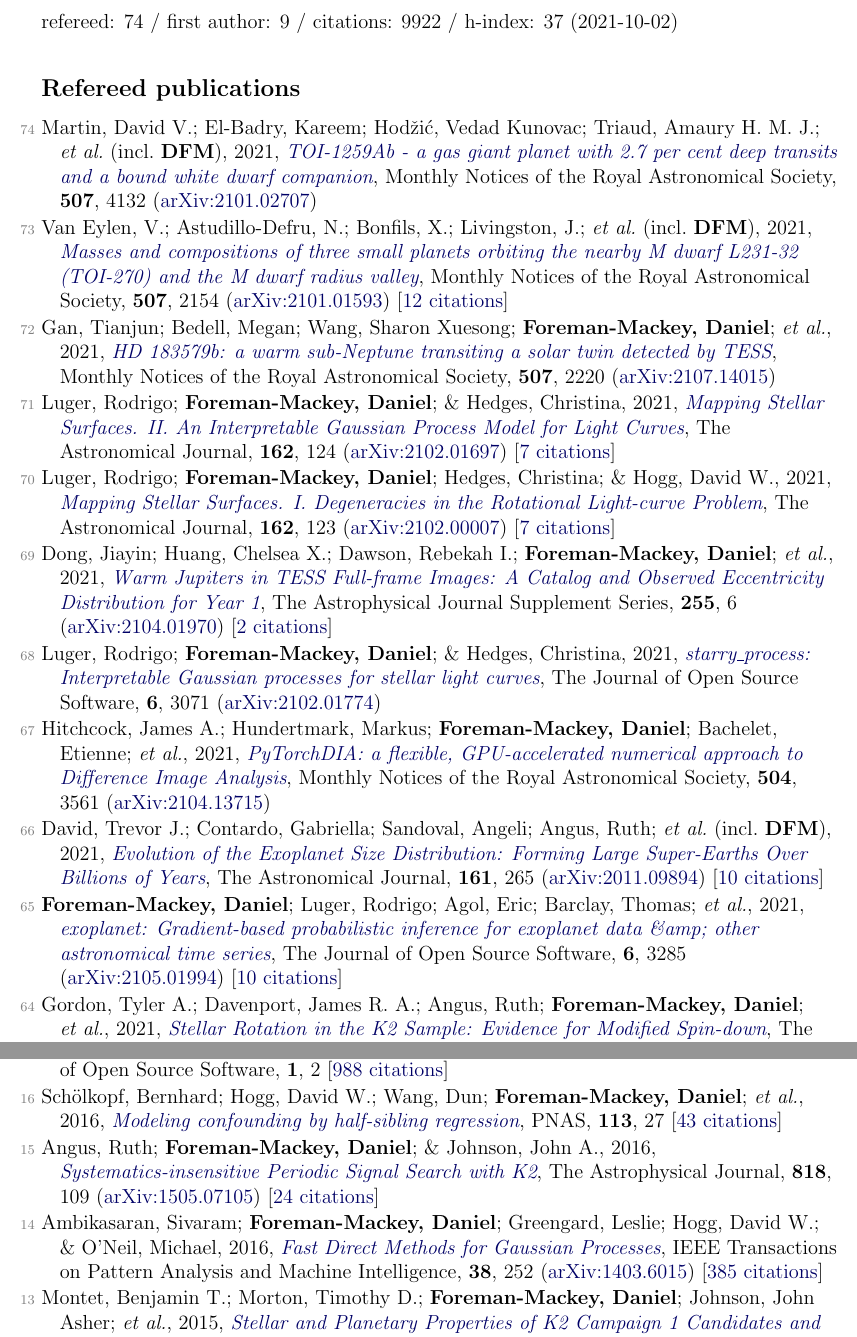
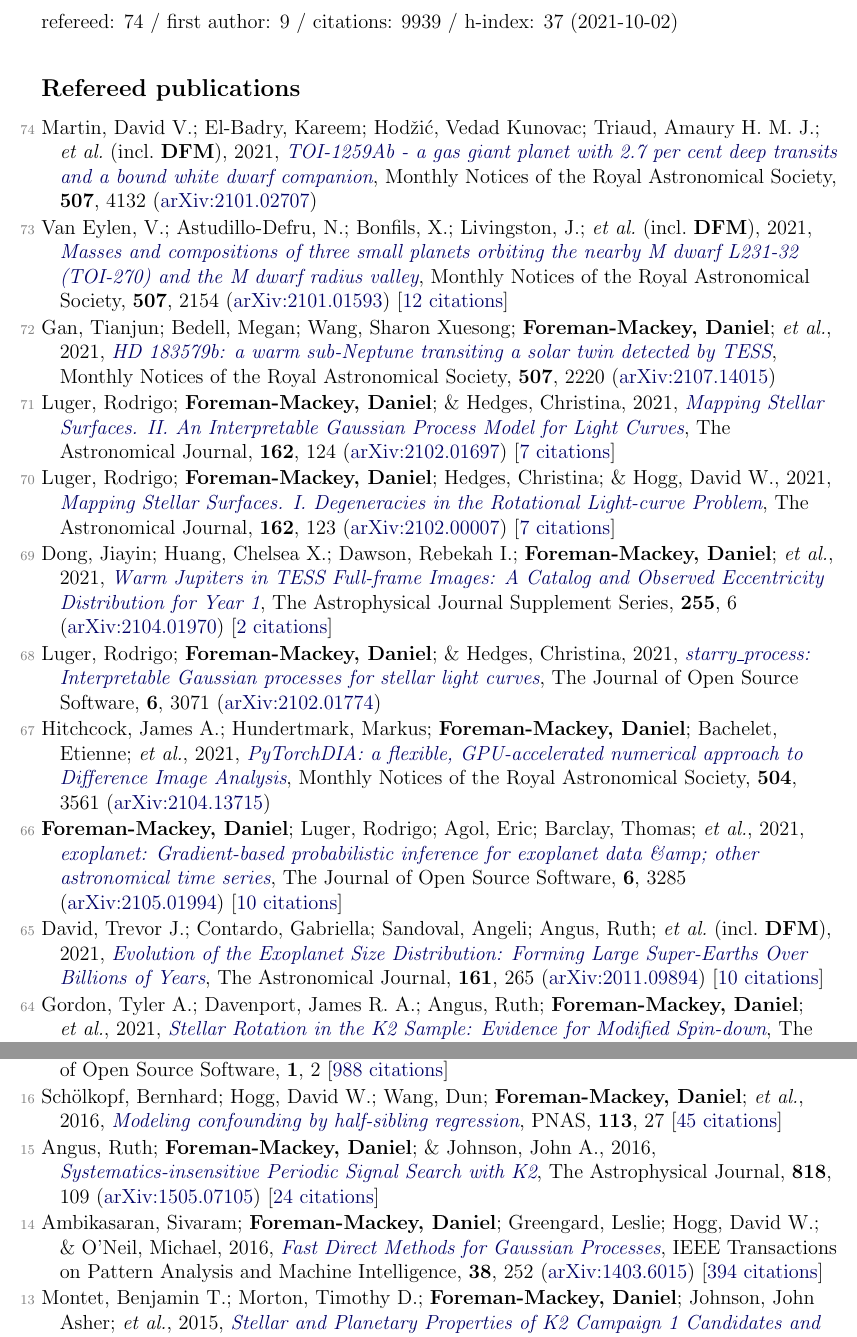
Before and after one commit to dfm/cv, a LaTeX document (tex/pubs.tex, which reads tex/pubs_ref.tex, tex/pubs_summary.tex): two parts of pages 1 and 5 of 7, joined at a grey line, cut so that both start at the same text. Compiled offline with pdfLaTeX.

Commit message:
updating data

```diff
--- a/tex/pubs_ref.tex
+++ b/tex/pubs_ref.tex
@@ -14,9 +14,9 @@
 
 \item[{\color{numcolor}\scriptsize67}] Hitchcock, James A.; Hundertmark, Markus; \textbf{Foreman-Mackey, Daniel}; Bachelet, Etienne; \etal, 2021, \doi{10.1093/mnras/stab1114}{PyTorchDIA: a flexible, GPU-accelerated numerical approach to Difference Image Analysis}, Monthly Notices of the Royal Astronomical Society, \textbf{504}, 3561 (\arxiv{2104.13715})
 
-\item[{\color{numcolor}\scriptsize66}] David, Trevor J.; Contardo, Gabriella; Sandoval, Angeli; Angus, Ruth; \etal\ (incl.\ \textbf{DFM}), 2021, \doi{10.3847/1538-3881/abf439}{Evolution of the Exoplanet Size Distribution: Forming Large Super-Earths Over Billions of Years}, The Astronomical Journal, \textbf{161}, 265 (\arxiv{2011.09894}) [\href{https://ui.adsabs.harvard.edu/abs/2021AJ....161..265D}{10 citations}]
+\item[{\color{numcolor}\scriptsize66}] \textbf{Foreman-Mackey, Daniel}; Luger, Rodrigo; Agol, Eric; Barclay, Thomas; \etal, 2021, \doi{10.21105/joss.03285}{exoplanet: Gradient-based probabilistic inference for exoplanet data {\&}amp; other astronomical time series}, The Journal of Open Source Software, \textbf{6}, 3285 (\arxiv{2105.01994}) [\href{https://ui.adsabs.harvard.edu/abs/2021JOSS....6.3285F}{10 citations}]
 
-\item[{\color{numcolor}\scriptsize65}] \textbf{Foreman-Mackey, Daniel}; Luger, Rodrigo; Agol, Eric; Barclay, Thomas; \etal, 2021, \doi{10.21105/joss.03285}{exoplanet: Gradient-based probabilistic inference for exoplanet data {\&}amp; other astronomical time series}, The Journal of Open Source Software, \textbf{6}, 3285 (\arxiv{2105.01994}) [\href{https://ui.adsabs.harvard.edu/abs/2021JOSS....6.3285F}{10 citations}]
+\item[{\color{numcolor}\scriptsize65}] David, Trevor J.; Contardo, Gabriella; Sandoval, Angeli; Angus, Ruth; \etal\ (incl.\ \textbf{DFM}), 2021, \doi{10.3847/1538-3881/abf439}{Evolution of the Exoplanet Size Distribution: Forming Large Super-Earths Over Billions of Years}, The Astronomical Journal, \textbf{161}, 265 (\arxiv{2011.09894}) [\href{https://ui.adsabs.harvard.edu/abs/2021AJ....161..265D}{10 citations}]
 
 \item[{\color{numcolor}\scriptsize64}] Gordon, Tyler A.; Davenport, James R. A.; Angus, Ruth; \textbf{Foreman-Mackey, Daniel}; \etal, 2021, \doi{10.3847/1538-4357/abf63e}{Stellar Rotation in the K2 Sample: Evidence for Modified Spin-down}, The Astrophysical Journal, \textbf{913}, 70 (\arxiv{2101.07886}) [\href{https://ui.adsabs.harvard.edu/abs/2021ApJ...913...70G}{6 citations}]
 
@@ -114,11 +114,11 @@
 
 \item[{\color{numcolor}\scriptsize17}] \textbf{Foreman-Mackey, Daniel}, 2016, \doi{10.21105/joss.00024}{corner.py: Scatterplot matrices in Python}, The Journal of Open Source Software, \textbf{1}, 2 [\href{https://scholar.google.com/scholar?cites=1835087844145558435,17836006976722650130,17325274697099535179,14220488595059618709,12820425635803494730,7284810048757141243,16003095824317425768}{988 citations}]
 
-\item[{\color{numcolor}\scriptsize16}] Sch{\"o}lkopf, Bernhard; Hogg, David W.; Wang, Dun; \textbf{Foreman-Mackey, Daniel}; \etal, 2016, \doi{10.1073/pnas.1511656113}{Modeling confounding by half-sibling regression}, PNAS, \textbf{113}, 27 [\href{https://scholar.google.com/scholar?cites=2429561747341807338}{43 citations}]
+\item[{\color{numcolor}\scriptsize16}] Sch{\"o}lkopf, Bernhard; Hogg, David W.; Wang, Dun; \textbf{Foreman-Mackey, Daniel}; \etal, 2016, \doi{10.1073/pnas.1511656113}{Modeling confounding by half-sibling regression}, PNAS, \textbf{113}, 27 [\href{https://scholar.google.com/scholar?cites=2429561747341807338}{45 citations}]
 
 \item[{\color{numcolor}\scriptsize15}] Angus, Ruth; \textbf{Foreman-Mackey, Daniel}; \& Johnson, John A., 2016, \doi{10.3847/0004-637X/818/2/109}{Systematics-insensitive Periodic Signal Search with K2}, The Astrophysical Journal, \textbf{818}, 109 (\arxiv{1505.07105}) [\href{https://ui.adsabs.harvard.edu/abs/2016ApJ...818..109A}{24 citations}]
 
-\item[{\color{numcolor}\scriptsize14}] Ambikasaran, Sivaram; \textbf{Foreman-Mackey, Daniel}; Greengard, Leslie; Hogg, David W.; \& O'Neil, Michael, 2016, \doi{10.1109/TPAMI.2015.2448083}{Fast Direct Methods for Gaussian Processes}, IEEE Transactions on Pattern Analysis and Machine Intelligence, \textbf{38}, 252 (\arxiv{1403.6015}) [\href{https://scholar.google.com/scholar?cites=4840899390891567426,9641158393712381489}{385 citations}]
+\item[{\color{numcolor}\scriptsize14}] Ambikasaran, Sivaram; \textbf{Foreman-Mackey, Daniel}; Greengard, Leslie; Hogg, David W.; \& O'Neil, Michael, 2016, \doi{10.1109/TPAMI.2015.2448083}{Fast Direct Methods for Gaussian Processes}, IEEE Transactions on Pattern Analysis and Machine Intelligence, \textbf{38}, 252 (\arxiv{1403.6015}) [\href{https://scholar.google.com/scholar?cites=4840899390891567426,9641158393712381489}{394 citations}]
 
 \item[{\color{numcolor}\scriptsize13}] Montet, Benjamin T.; Morton, Timothy D.; \textbf{Foreman-Mackey, Daniel}; Johnson, John Asher; \etal, 2015, \doi{10.1088/0004-637X/809/1/25}{Stellar and Planetary Properties of K2 Campaign 1 Candidates and Validation of 17 Planets, Including a Planet Receiving Earth-like Insolation}, The Astrophysical Journal, \textbf{809}, 25 (\arxiv{1503.07866}) [\href{https://ui.adsabs.harvard.edu/abs/2015ApJ...809...25M}{102 citations}]
 
--- a/tex/pubs_summary.tex
+++ b/tex/pubs_summary.tex
@@ -1 +1 @@
-refereed: 74 / first author: 9 / citations: 9922 / h-index: 37 (2021-10-02)
+refereed: 74 / first author: 9 / citations: 9939 / h-index: 37 (2021-10-02)
```
Also changed, not shown: tex/pubs_select.tex (+1 -1 lines), README.md, tex/pubs_ref.tex (4 more changed lines), 1 other file.
